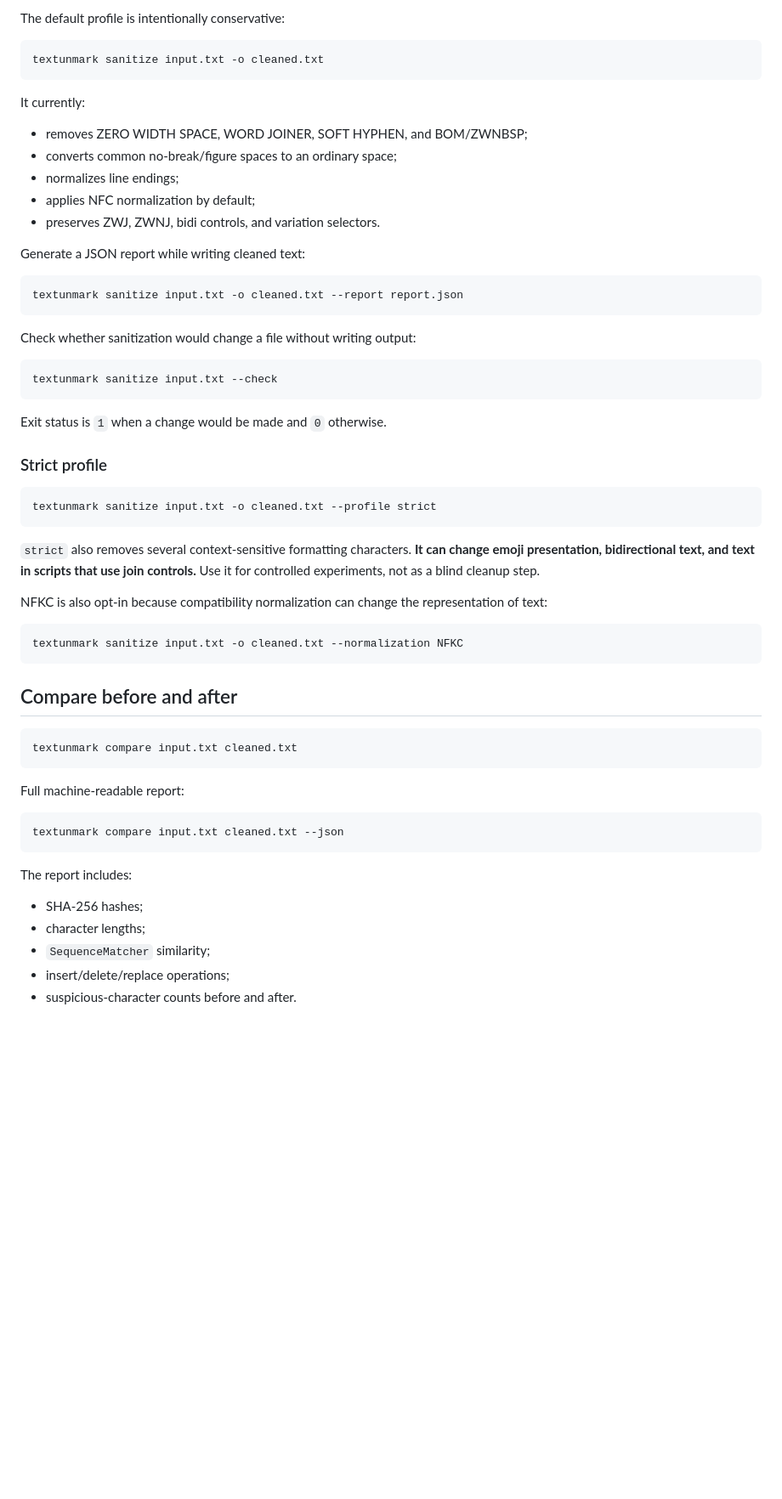
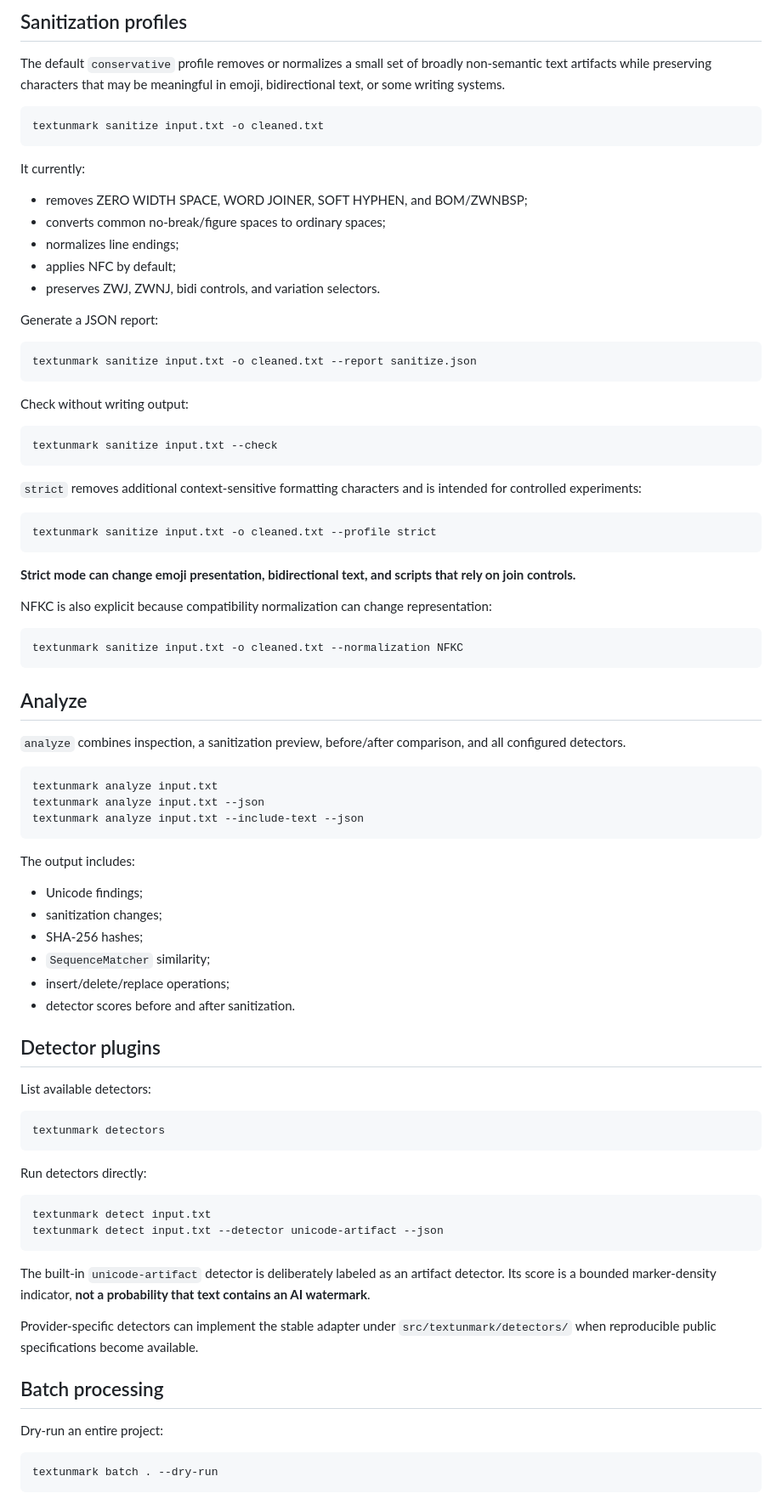
Before and after one commit to tomoponz/TextUnmark, a Markdown page: README.md, the part around one of its changes. Shown at 85% size. Drawn GitHub-style; blank space fills up the shorter version.

````diff
--- a/README.md
+++ b/README.md
@@ -53,5 +87,7 @@ Example finding:
 
-The default profile is intentionally conservative:
+## Sanitization profiles
+
+The default `conservative` profile removes or normalizes a small set of broadly non-semantic text artifacts while preserving characters that may be meaningful in emoji, bidirectional text, or some writing systems.
 
 ```bash
 textunmark sanitize input.txt -o cleaned.txt
@@ -60,55 +96,80 @@ textunmark sanitize input.txt -o cleaned.txt
 It currently:
 
 - removes ZERO WIDTH SPACE, WORD JOINER, SOFT HYPHEN, and BOM/ZWNBSP;
-- converts common no-break/figure spaces to an ordinary space;
+- converts common no-break/figure spaces to ordinary spaces;
 - normalizes line endings;
-- applies NFC normalization by default;
+- applies NFC by default;
 - preserves ZWJ, ZWNJ, bidi controls, and variation selectors.
 
-Generate a JSON report while writing cleaned text:
+Generate a JSON report:
 
 ```bash
-textunmark sanitize input.txt -o cleaned.txt --report report.json
+textunmark sanitize input.txt -o cleaned.txt --report sanitize.json
 ```
 
-Check whether sanitization would change a file without writing output:
+Check without writing output:
 
 ```bash
 textunmark sanitize input.txt --check
 ```
 
-Exit status is `1` when a change would be made and `0` otherwise.
-
-### Strict profile
+`strict` removes additional context-sensitive formatting characters and is intended for controlled experiments:
 
 ```bash
 textunmark sanitize input.txt -o cleaned.txt --profile strict
 ```
 
-`strict` also removes several context-sensitive formatting characters. **It can change emoji presentation, bidirectional text, and text in scripts that use join controls.** Use it for controlled experiments, not as a blind cleanup step.
+**Strict mode can change emoji presentation, bidirectional text, and scripts that rely on join controls.**
 
-NFKC is also opt-in because compatibility normalization can change the representation of text:
+NFKC is also explicit because compatibility normalization can change representation:
 
 ```bash
 textunmark sanitize input.txt -o cleaned.txt --normalization NFKC
 ```
 
-## Compare before and after
+## Analyze
+
+`analyze` combines inspection, a sanitization preview, before/after comparison, and all configured detectors.
 
 ```bash
-textunmark compare input.txt cleaned.txt
+textunmark analyze input.txt
+textunmark analyze input.txt --json
+textunmark analyze input.txt --include-text --json
 ```
 
-Full machine-readable report:
+The output includes:
+
+- Unicode findings;
+- sanitization changes;
+- SHA-256 hashes;
+- `SequenceMatcher` similarity;
+- insert/delete/replace operations;
+- detector scores before and after sanitization.
+
+## Detector plugins
+
+List available detectors:
 
 ```bash
-textunmark compare input.txt cleaned.txt --json
+textunmark detectors
 ```
 
-The report includes:
+Run detectors directly:
 
-- SHA-256 hashes;
-- character lengths;
-- `SequenceMatcher` similarity;
-- insert/delete/replace operations;
-- suspicious-character counts before and after.
+```bash
+textunmark detect input.txt
+textunmark detect input.txt --detector unicode-artifact --json
+```
+
+The built-in `unicode-artifact` detector is deliberately labeled as an artifact detector. Its score is a bounded marker-density indicator, **not a probability that text contains an AI watermark**.
+
+Provider-specific detectors can implement the stable adapter under `src/textunmark/detectors/` when reproducible public specifications become available.
+
+## Batch processing
+
+Dry-run an entire project:
+
+```bash
+textunmark batch . --dry-run
+```
+
````
Also changed, not shown: other parts of README.md (+178 -34 lines).
